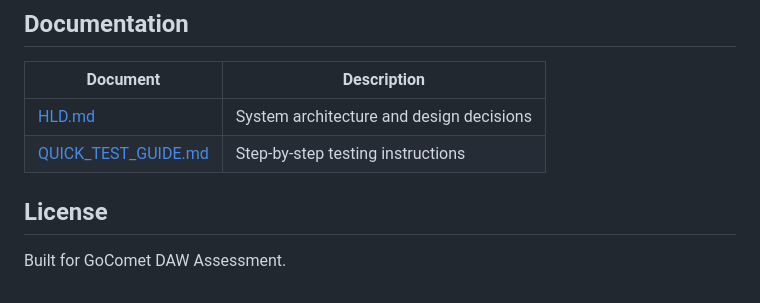
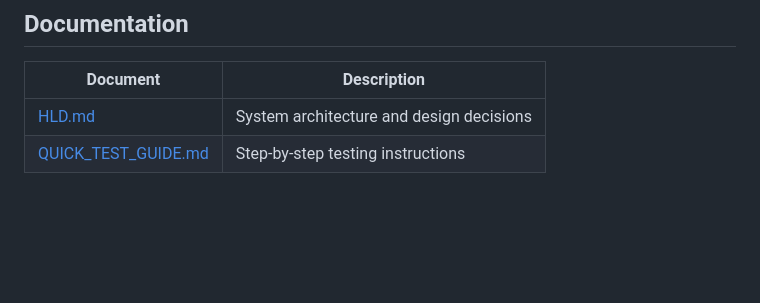
Before and after one commit to vinaygit18/Ride_Hailing_App, a Markdown page: README.md, the part around the change. Drawn GitHub-style; blank space fills up the shorter version.

Commit message:
Remove License section from README
Removed the License section from the README.

```diff
--- a/README.md
+++ b/README.md
@@ -125,7 +125,3 @@ See `.env.example` for all available options including pricing, matching, and ra
 |----------|-------------|
 | [HLD.md](HLD.md) | System architecture and design decisions |
 | [QUICK_TEST_GUIDE.md](QUICK_TEST_GUIDE.md) | Step-by-step testing instructions |
-
-## License
-
-Built for GoComet DAW Assessment.
```
